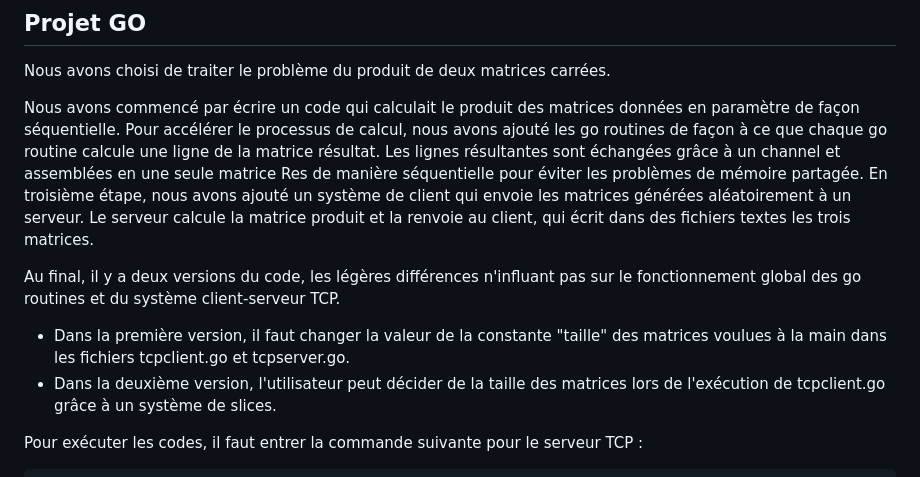
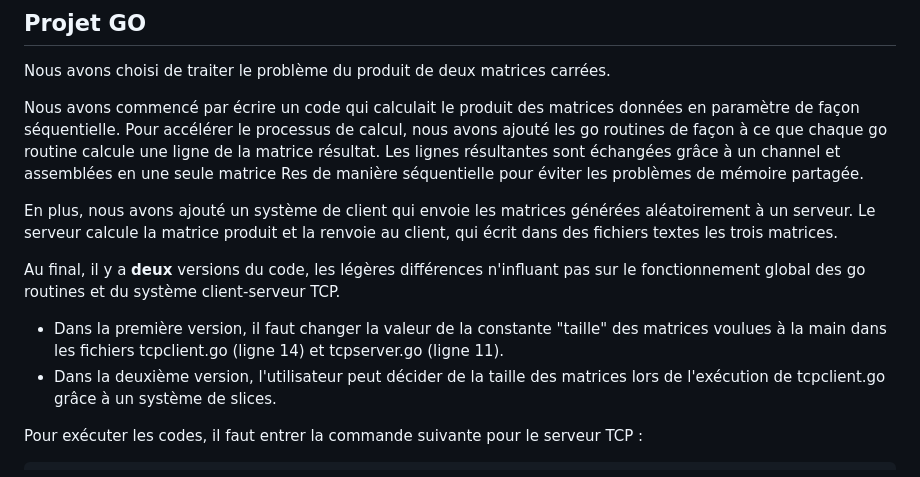
Before and after one commit to gaiiouch/ELP_gr22, a Markdown page: README.md, the part around the change. GitHub-like rendering.

```diff
--- a/README.md
+++ b/README.md
@@ -10,10 +10,11 @@ Nous avons choisi de traiter le problème du produit de deux matrices carrées.
 Nous avons commencé par écrire un code qui calculait le produit des matrices données en paramètre de façon séquentielle.
 Pour accélérer le processus de calcul, nous avons ajouté les go routines de façon à ce que chaque go routine calcule une ligne de la matrice résultat.
 Les lignes résultantes sont échangées grâce à un channel et assemblées en une seule matrice Res de manière séquentielle pour éviter les problèmes de mémoire partagée.
-En troisième étape, nous avons ajouté un système de client qui envoie les matrices générées aléatoirement à un serveur. Le serveur calcule la matrice produit et la renvoie au client, qui écrit dans des fichiers textes les trois matrices.
 
-Au final, il y a deux versions du code, les légères différences n'influant pas sur le fonctionnement global des go routines et du système client-serveur TCP.
-- Dans la première version, il faut changer la valeur de la constante "taille" des matrices voulues à la main dans les fichiers tcpclient.go et tcpserver.go.
+En plus, nous avons ajouté un système de client qui envoie les matrices générées aléatoirement à un serveur. Le serveur calcule la matrice produit et la renvoie au client, qui écrit dans des fichiers textes les trois matrices.
+
+Au final, il y a **deux** versions du code, les légères différences n'influant pas sur le fonctionnement global des go routines et du système client-serveur TCP.
+- Dans la première version, il faut changer la valeur de la constante "taille" des matrices voulues à la main dans les fichiers tcpclient.go (ligne 14) et tcpserver.go (ligne 11).
 - Dans la deuxième version, l'utilisateur peut décider de la taille des matrices lors de l'exécution de tcpclient.go grâce à un système de slices.
 
 Pour exécuter les codes, il faut entrer la commande suivante pour le serveur TCP :
```
